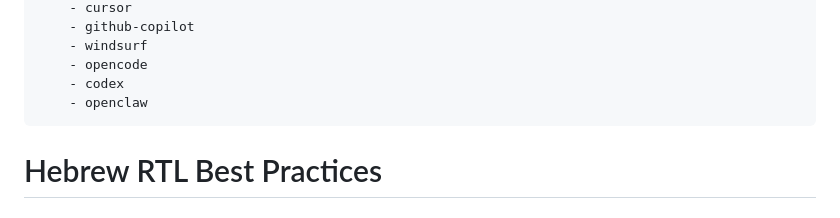
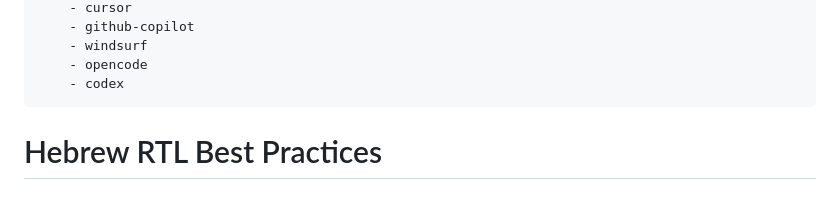
Before and after one commit to skills-il/localization, a Markdown page: hebrew-rtl-best-practices/SKILL.md, the part around the change. GitHub-like rendering.

Commit message:
fix: remove openclaw from supported_agents

```diff
--- a/hebrew-rtl-best-practices/SKILL.md
+++ b/hebrew-rtl-best-practices/SKILL.md
@@ -40,7 +40,6 @@ metadata:
     - windsurf
     - opencode
     - codex
-    - openclaw
 ---
 
 # Hebrew RTL Best Practices
```
